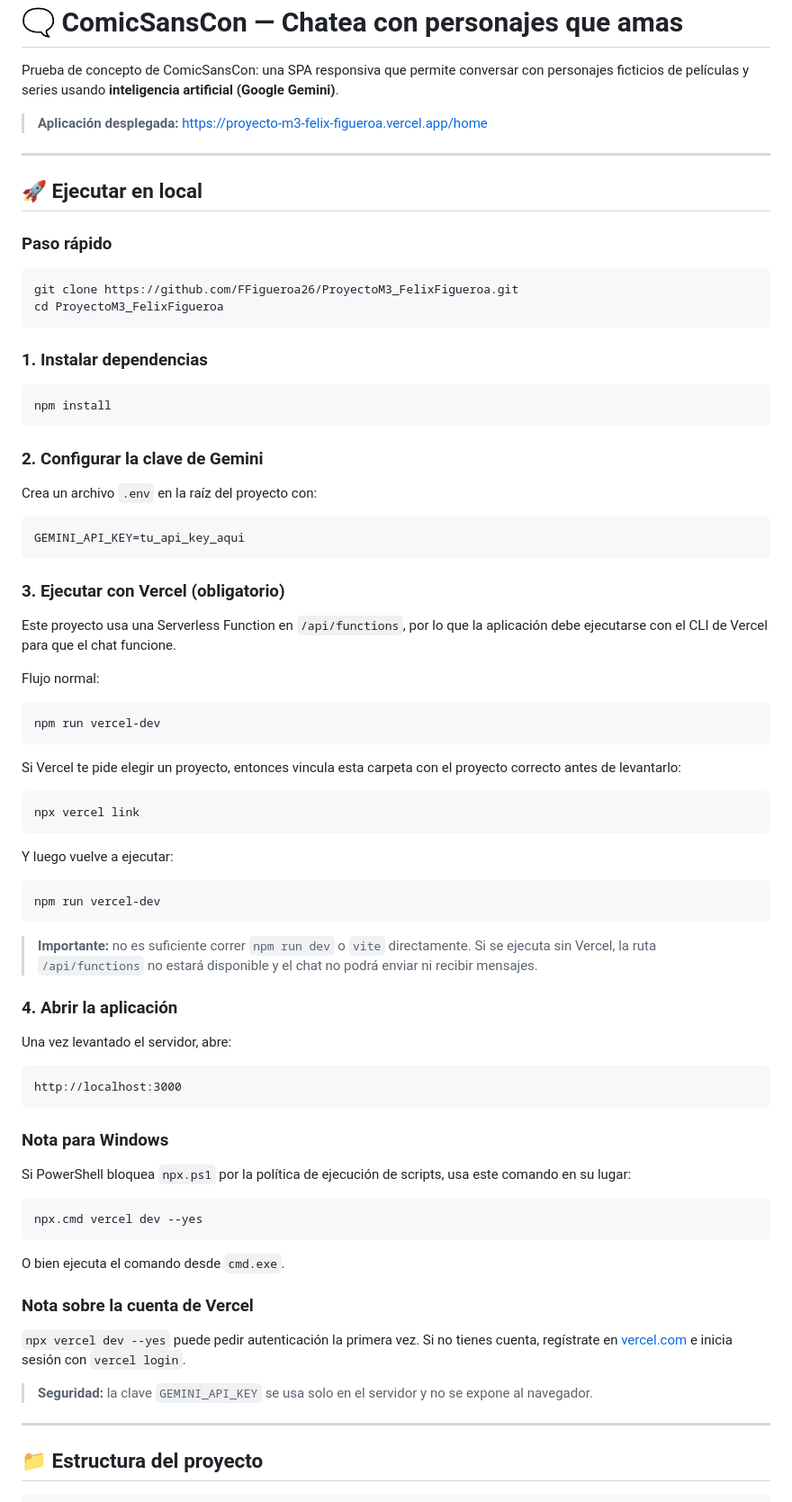
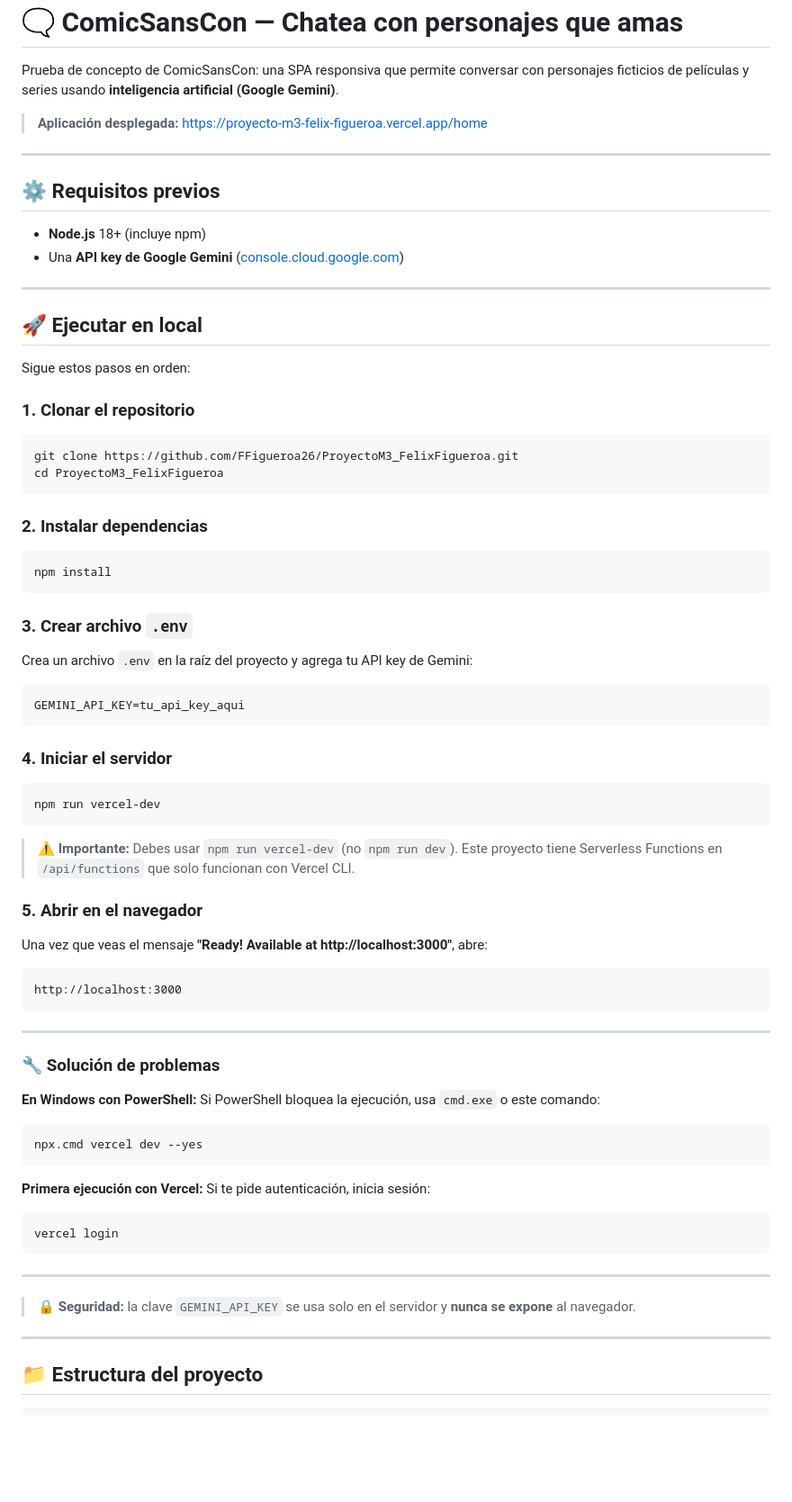
Before and after one commit to FFigueroa26/ProyectoM3_FelixFigueroa, a Markdown page: README.md, the part around one of its changes. Shown at 90% size. GitHub-like rendering; blank space fills up the shorter version.

Commit message:
docs: reorganizar instrucciones de ejecución y solución de problemas

````diff
--- a/README.md
+++ b/README.md
@@ -7,84 +7,73 @@ personajes ficticios de películas y series usando **inteligencia artificial (Go
 
 ---
 
+## ⚙️ Requisitos previos
+
+- **Node.js** 18+ (incluye npm)
+- Una **API key de Google Gemini** ([console.cloud.google.com](https://console.cloud.google.com))
+
+---
+
 ## 🚀 Ejecutar en local
 
-### Paso rápido
+Sigue estos pasos en orden:
+
+### 1. Clonar el repositorio
 
 ```bash
 git clone https://github.com/FFigueroa26/ProyectoM3_FelixFigueroa.git
 cd ProyectoM3_FelixFigueroa
 ```
 
-### 1. Instalar dependencias
+### 2. Instalar dependencias
 
 ```bash
 npm install
 ```
 
-### 2. Configurar la clave de Gemini
+### 3. Crear archivo `.env`
 
-Crea un archivo `.env` en la raíz del proyecto con:
+Crea un archivo `.env` en la raíz del proyecto y agrega tu API key de Gemini:
 
 ```env
 GEMINI_API_KEY=tu_api_key_aqui
 ```
 
-### 3. Ejecutar con Vercel (obligatorio)
-
-Este proyecto usa una Serverless Function en `/api/functions`, por lo que
-la aplicación debe ejecutarse con el CLI de Vercel para que el chat funcione.
-
-Flujo normal:
+### 4. Iniciar el servidor
 
 ```bash
 npm run vercel-dev
 ```
 
-Si Vercel te pide elegir un proyecto, entonces vincula esta carpeta con el
-proyecto correcto antes de levantarlo:
+> ⚠️ **Importante:** Debes usar `npm run vercel-dev` (no `npm run dev`). Este proyecto tiene Serverless Functions en `/api/functions` que solo funcionan con Vercel CLI.
 
-```bash
-npx vercel link
+### 5. Abrir en el navegador
+
+Una vez que veas el mensaje **"Ready! Available at http://localhost:3000"**, abre:
+
 ```
-
-Y luego vuelve a ejecutar:
-
-```bash
-npm run vercel-dev
-```
-
-> **Importante:** no es suficiente correr `npm run dev` o `vite` directamente.
-> Si se ejecuta sin Vercel, la ruta `/api/functions` no estará disponible y el
-> chat no podrá enviar ni recibir mensajes.
-
-### 4. Abrir la aplicación
-
-Una vez levantado el servidor, abre:
-
-```text
 http://localhost:3000
 ```
 
-### Nota para Windows
+---
 
-Si PowerShell bloquea `npx.ps1` por la política de ejecución de scripts,
-usa este comando en su lugar:
+### 🔧 Solución de problemas
 
+**En Windows con PowerShell:**
+Si PowerShell bloquea la ejecución, usa `cmd.exe` o este comando:
 ```bash
 npx.cmd vercel dev --yes
 ```
 
-O bien ejecuta el comando desde `cmd.exe`.
+**Primera ejecución con Vercel:**
+Si te pide autenticación, inicia sesión:
+```bash
+vercel login
+```
 
-### Nota sobre la cuenta de Vercel
+---
 
-`npx vercel dev --yes` puede pedir autenticación la primera vez. Si no tienes
-cuenta, regístrate en [vercel.com](https://vercel.com) e inicia sesión con
-`vercel login`.
-
-> **Seguridad:** la clave `GEMINI_API_KEY` se usa solo en el servidor y no se
-> expone al navegador.
+> **🔒 Seguridad:** la clave `GEMINI_API_KEY` se usa solo en el servidor y **nunca se expone** al navegador.
 
 ---
 
````
Also changed, not shown: other parts of README.md (+10 -19 lines).
